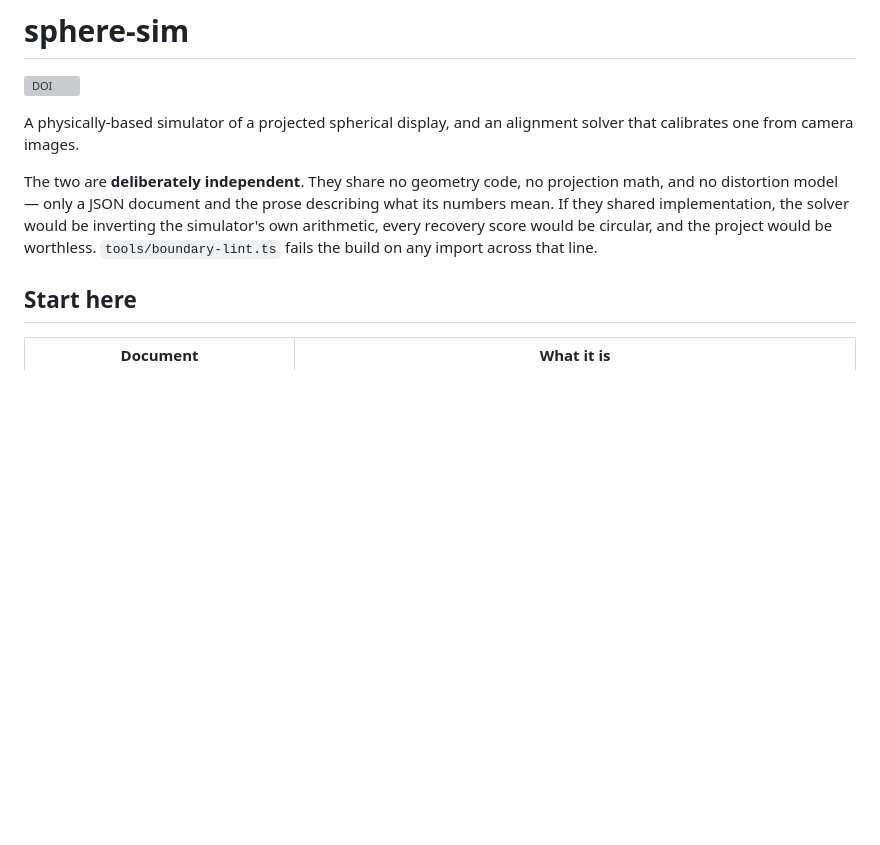
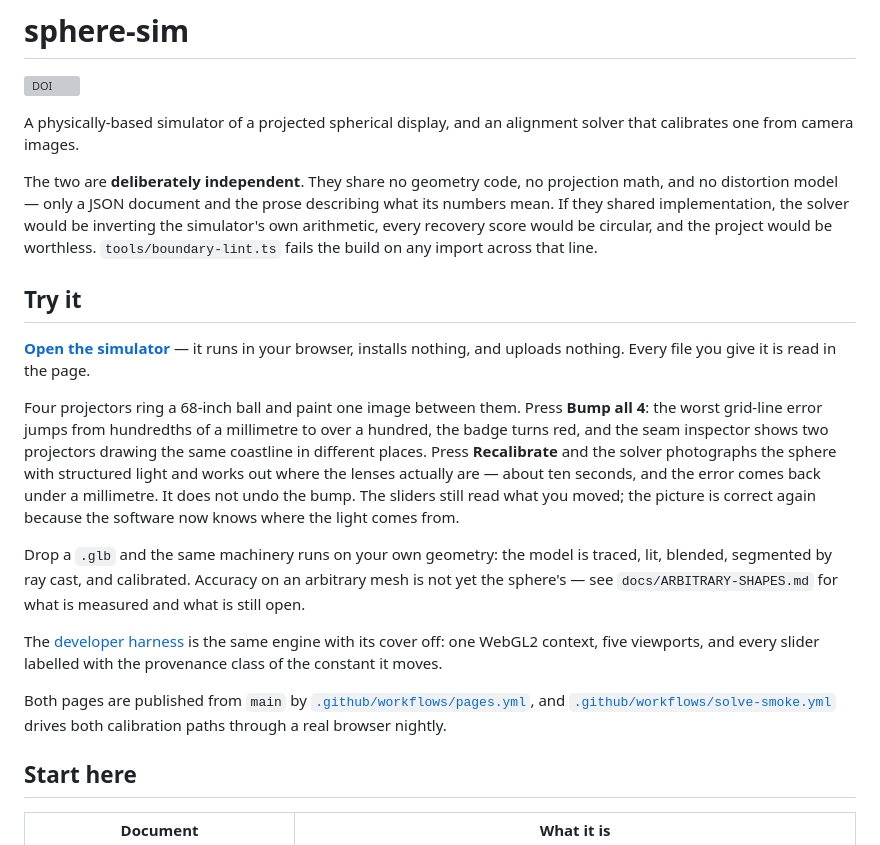
Before and after one commit to zyra-project/sphere-sim, a Markdown page: README.md, the part around the change. GitHub-like rendering; blank space fills up the shorter version; grey boxes are pictures that could not be loaded.

Commit message:
The demo has been live for 127 deploys and nothing linked to it
`pages.yml` has published the simulator and the harness from `main` since the
workflow landed, and today's deploy is run 127. No file in the repository says
so. The README opens with a twelve-row table of documents; the top-level prose
describes the project in the abstract; `packages/web/README.md` gives the
commands to build and serve the page locally and never mentions that the page
is already served. A visitor arriving at the repository could read every word
of it and not learn that there is something to press.

So: a "Try it" section under the opening statement, with both published URLs,
and the same link at the top of the web package's README where the local
commands are.

What the section says is what the page was measured doing, not a pitch. The
numbers are deliberately ranges rather than figures — the bump is randomised on
each press, so a quoted "112 mm" would be a number that does not reproduce.
Timing and behaviour come from driving the deployed build: bump, recalibrate,
recover, with the sliders still reading what was moved, which is the point worth
making and the one a screenshot cannot make on its own.

The mesh paragraph states the limitation in the same breath as the capability.
A `.glb` is traced, lit, blended, segmented and calibrated today, and its
accuracy is not the sphere's; `docs/ARBITRARY-SHAPES.md` carries the
measurements and the open questions, so the link goes there rather than
restating a moving number here.

Verified before writing any of it: both URLs answer 200, and the deployed module
graph resolves — 65 modules reached from `web/main.js` and the two workers, each
served as JavaScript. The page could not be driven from this sandbox (its egress
proxy drops Chromium's TLS tunnel), so the browser walkthrough ran against a
local build of the same commit, and `solve-smoke` run 1 on `28ccf3f` covers the
deployed one: sphere 116 mm to 0.25 mm, dropped `.glb` 100% lit and calibrated
to a worst lens of 27.7 mm.

Signed-off-by: Eric Hackathorn <erichackathorn@gmail.com>

Co-Authored-By: Claude Opus 5 <noreply@anthropic.com>
Claude-Session: https://claude.ai/code/session_01ERDeLjmV9phXwQEFtycoNu
Signed-off-by: Eric Hackathorn <erichackathorn@gmail.com>

```diff
--- a/README.md
+++ b/README.md
@@ -11,6 +11,35 @@ describing what its numbers mean. If they shared implementation, the solver
 would be inverting the simulator's own arithmetic, every recovery score would be
 circular, and the project would be worthless. `tools/boundary-lint.ts` fails the
 build on any import across that line.
+
+## Try it
+
+**[Open the simulator](https://zyra-project.github.io/sphere-sim/app/)** — it runs
+in your browser, installs nothing, and uploads nothing. Every file you give it is
+read in the page.
+
+Four projectors ring a 68-inch ball and paint one image between them. Press
+**Bump all 4**: the worst grid-line error jumps from hundredths of a millimetre to
+over a hundred, the badge turns red, and the seam inspector shows two projectors
+drawing the same coastline in different places. Press **Recalibrate** and the
+solver photographs the sphere with structured light and works out where the lenses
+actually are — about ten seconds, and the error comes back under a millimetre. It
+does not undo the bump. The sliders still read what you moved; the picture is
+correct again because the software now knows where the light comes from.
+
+Drop a `.glb` and the same machinery runs on your own geometry: the model is
+traced, lit, blended, segmented by ray cast, and calibrated. Accuracy on an
+arbitrary mesh is not yet the sphere's — see `docs/ARBITRARY-SHAPES.md` for what
+is measured and what is still open.
+
+The [developer harness](https://zyra-project.github.io/sphere-sim/harness/) is the
+same engine with its cover off: one WebGL2 context, five viewports, and every
+slider labelled with the provenance class of the constant it moves.
+
+Both pages are published from `main` by
+[`.github/workflows/pages.yml`](.github/workflows/pages.yml), and
+[`.github/workflows/solve-smoke.yml`](.github/workflows/solve-smoke.yml) drives
+both calibration paths through a real browser nightly.
 
 ## Start here
 
```
Also changed, not shown: packages/web/README.md (+4 -0 lines).
